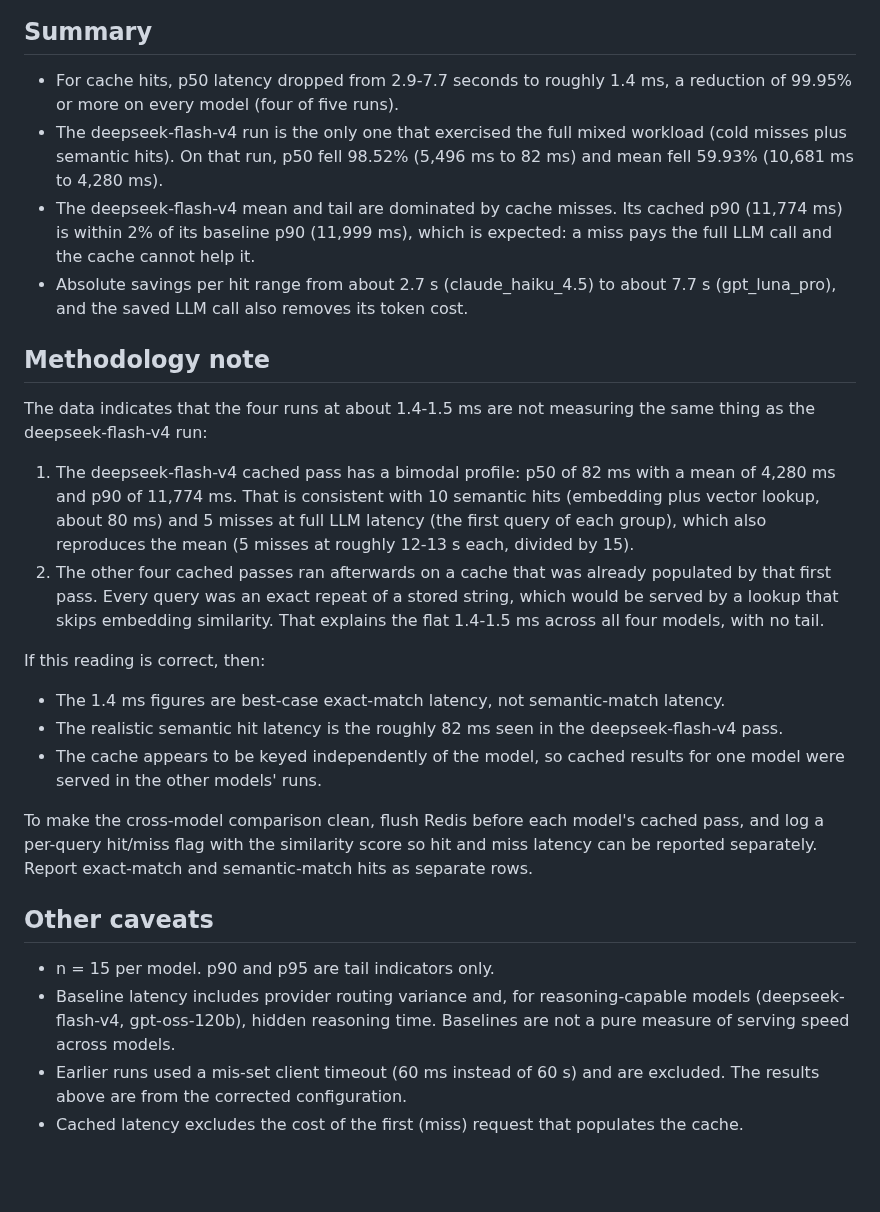
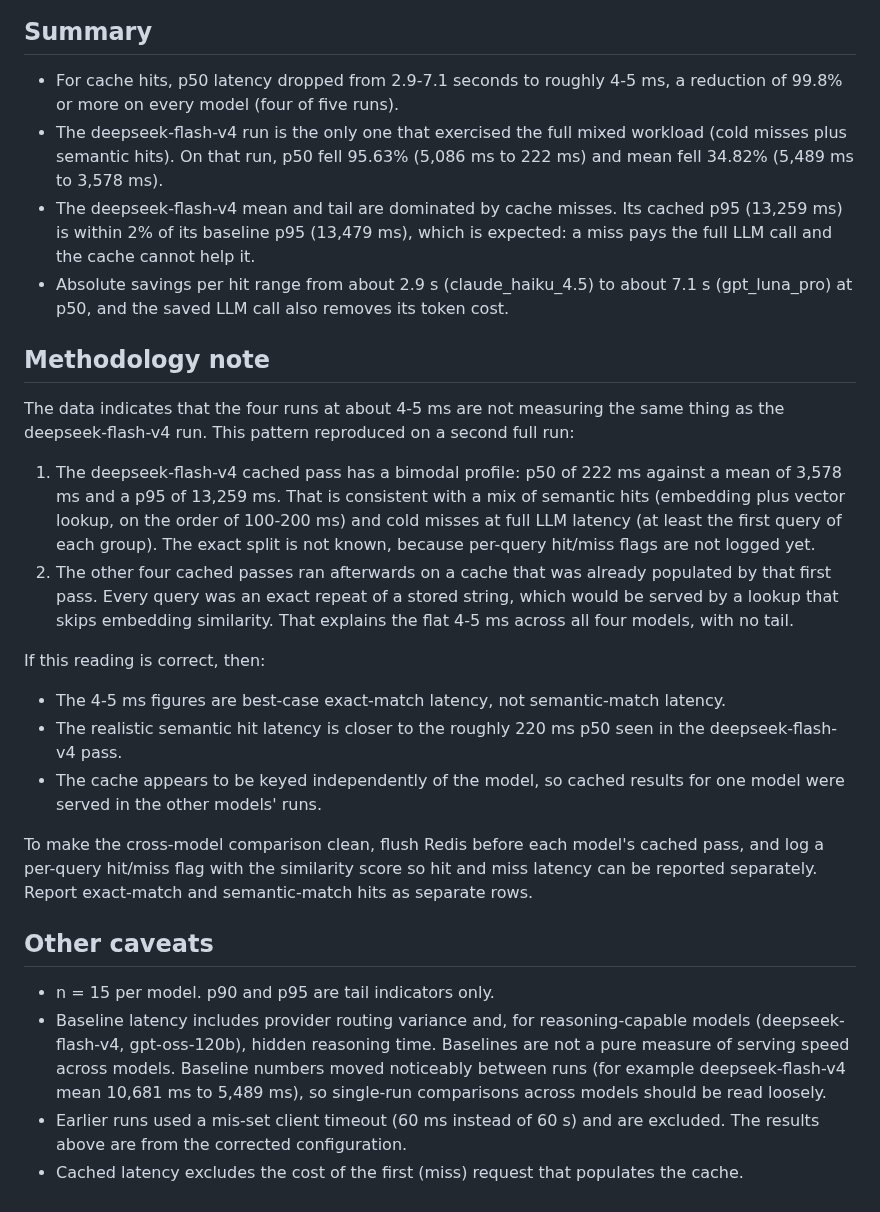
Before and after one commit to AllenGeorge08/LLM-Semantic-Caching-Gateway, a Markdown page: LATENCY_BENCHMARKS.MD, the part around one of its changes. GitHub-like rendering; blank space fills up the shorter version.

```diff
--- a/LATENCY_BENCHMARKS.MD
+++ b/LATENCY_BENCHMARKS.MD
@@ -72,22 +72,22 @@ Reduction = (baseline - cached) / baseline.
 
 ## Summary
 
-- For cache hits, p50 latency dropped from 2.9-7.7 seconds to roughly 1.4 ms, a reduction of 99.95% or more on every model (four of five runs).
-- The deepseek-flash-v4 run is the only one that exercised the full mixed workload (cold misses plus semantic hits). On that run, p50 fell 98.52% (5,496 ms to 82 ms) and mean fell 59.93% (10,681 ms to 4,280 ms).
-- The deepseek-flash-v4 mean and tail are dominated by cache misses. Its cached p90 (11,774 ms) is within 2% of its baseline p90 (11,999 ms), which is expected: a miss pays the full LLM call and the cache cannot help it.
-- Absolute savings per hit range from about 2.7 s (claude_haiku_4.5) to about 7.7 s (gpt_luna_pro), and the saved LLM call also removes its token cost.
+- For cache hits, p50 latency dropped from 2.9-7.1 seconds to roughly 4-5 ms, a reduction of 99.8% or more on every model (four of five runs).
+- The deepseek-flash-v4 run is the only one that exercised the full mixed workload (cold misses plus semantic hits). On that run, p50 fell 95.63% (5,086 ms to 222 ms) and mean fell 34.82% (5,489 ms to 3,578 ms).
+- The deepseek-flash-v4 mean and tail are dominated by cache misses. Its cached p95 (13,259 ms) is within 2% of its baseline p95 (13,479 ms), which is expected: a miss pays the full LLM call and the cache cannot help it.
+- Absolute savings per hit range from about 2.9 s (claude_haiku_4.5) to about 7.1 s (gpt_luna_pro) at p50, and the saved LLM call also removes its token cost.
 
 ## Methodology note
 
-The data indicates that the four runs at about 1.4-1.5 ms are not measuring the same thing as the deepseek-flash-v4 run:
+The data indicates that the four runs at about 4-5 ms are not measuring the same thing as the deepseek-flash-v4 run. This pattern reproduced on a second full run:
 
-1. The deepseek-flash-v4 cached pass has a bimodal profile: p50 of 82 ms with a mean of 4,280 ms and p90 of 11,774 ms. That is consistent with 10 semantic hits (embedding plus vector lookup, about 80 ms) and 5 misses at full LLM latency (the first query of each group), which also reproduces the mean (5 misses at roughly 12-13 s each, divided by 15).
-2. The other four cached passes ran afterwards on a cache that was already populated by that first pass. Every query was an exact repeat of a stored string, which would be served by a lookup that skips embedding similarity. That explains the flat 1.4-1.5 ms across all four models, with no tail.
+1. The deepseek-flash-v4 cached pass has a bimodal profile: p50 of 222 ms against a mean of 3,578 ms and a p95 of 13,259 ms. That is consistent with a mix of semantic hits (embedding plus vector lookup, on the order of 100-200 ms) and cold misses at full LLM latency (at least the first query of each group). The exact split is not known, because per-query hit/miss flags are not logged yet.
+2. The other four cached passes ran afterwards on a cache that was already populated by that first pass. Every query was an exact repeat of a stored string, which would be served by a lookup that skips embedding similarity. That explains the flat 4-5 ms across all four models, with no tail.
 
 If this reading is correct, then:
 
-- The 1.4 ms figures are best-case exact-match latency, not semantic-match latency.
-- The realistic semantic hit latency is the roughly 82 ms seen in the deepseek-flash-v4 pass.
+- The 4-5 ms figures are best-case exact-match latency, not semantic-match latency.
+- The realistic semantic hit latency is closer to the roughly 220 ms p50 seen in the deepseek-flash-v4 pass.
 - The cache appears to be keyed independently of the model, so cached results for one model were served in the other models' runs.
 
 To make the cross-model comparison clean, flush Redis before each model's cached pass, and log a per-query hit/miss flag with the similarity score so hit and miss latency can be reported separately. Report exact-match and semantic-match hits as separate rows.
@@ -95,6 +95,6 @@ To make the cross-model comparison clean, flush Redis before each model's cached
 ## Other caveats
 
 - n = 15 per model. p90 and p95 are tail indicators only.
-- Baseline latency includes provider routing variance and, for reasoning-capable models (deepseek-flash-v4, gpt-oss-120b), hidden reasoning time. Baselines are not a pure measure of serving speed across models.
+- Baseline latency includes provider routing variance and, for reasoning-capable models (deepseek-flash-v4, gpt-oss-120b), hidden reasoning time. Baselines are not a pure measure of serving speed across models. Baseline numbers moved noticeably between runs (for example deepseek-flash-v4 mean 10,681 ms to 5,489 ms), so single-run comparisons across models should be read loosely.
 - Earlier runs used a mis-set client timeout (60 ms instead of 60 s) and are excluded. The results above are from the corrected configuration.
 - Cached latency excludes the cost of the first (miss) request that populates the cache.
```
Also changed, not shown: other parts of LATENCY_BENCHMARKS.MD (+23 -23 lines), LatencyBenchMarks.png (added), 2 other files.
